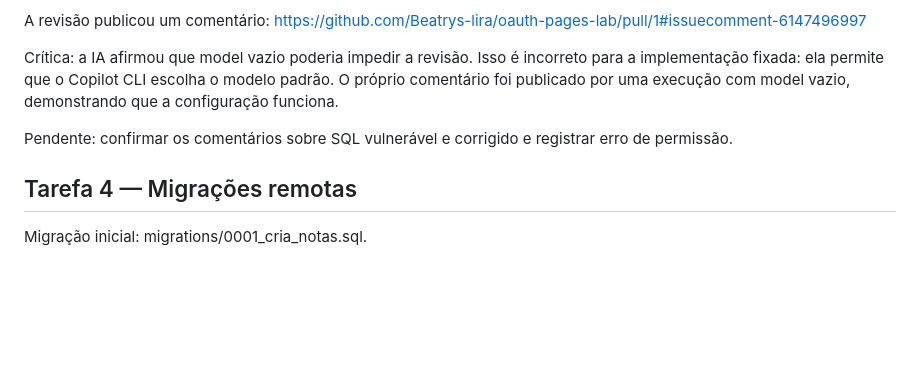
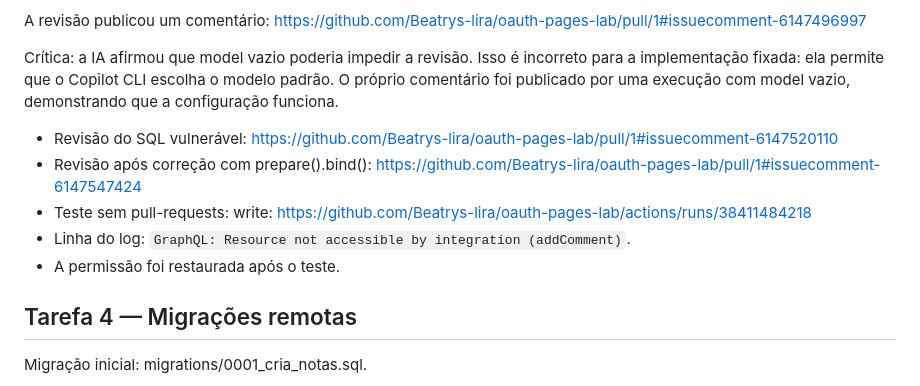
Before and after one commit to Beatrys-lira/oauth-pages-lab, a Markdown page: AVALIACAO.md, the part around the change. Drawn GitHub-style; blank space fills up the shorter version.

Commit message:
Registrando testes completos de revisão e permissão

```diff
--- a/AVALIACAO.md
+++ b/AVALIACAO.md
@@ -31,7 +31,11 @@ A revisão publicou um comentário: https://github.com/Beatrys-lira/oauth-pages-
 
 Crítica: a IA afirmou que model vazio poderia impedir a revisão. Isso é incorreto para a implementação fixada: ela permite que o Copilot CLI escolha o modelo padrão. O próprio comentário foi publicado por uma execução com model vazio, demonstrando que a configuração funciona.
 
-Pendente: confirmar os comentários sobre SQL vulnerável e corrigido e registrar erro de permissão.
+- Revisão do SQL vulnerável: https://github.com/Beatrys-lira/oauth-pages-lab/pull/1#issuecomment-6147520110
+- Revisão após correção com prepare().bind(): https://github.com/Beatrys-lira/oauth-pages-lab/pull/1#issuecomment-6147547424
+- Teste sem pull-requests: write: https://github.com/Beatrys-lira/oauth-pages-lab/actions/runs/38411484218
+- Linha do log: `GraphQL: Resource not accessible by integration (addComment)`.
+- A permissão foi restaurada após o teste.
 
 ## Tarefa 4 — Migrações remotas
 
```
